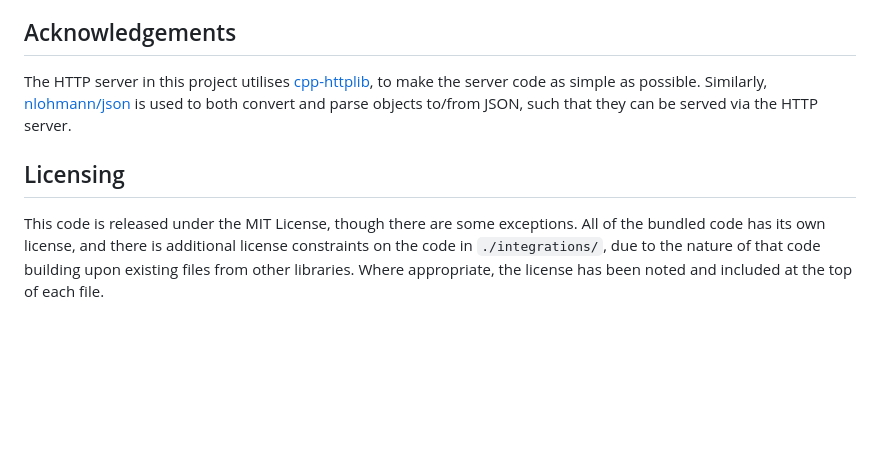
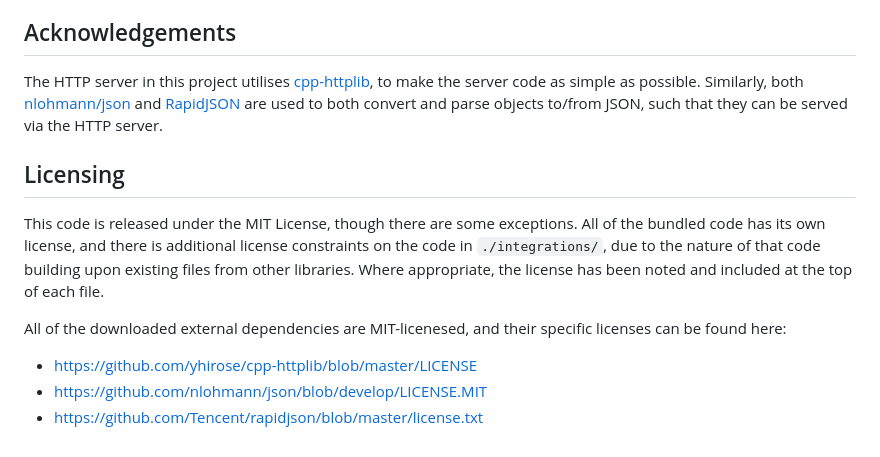
Before and after one commit to CrossR/HepEVD, a Markdown page: README.md, the part around the change. Drawn GitHub-style; blank space fills up the shorter version.

```diff
--- a/README.md
+++ b/README.md
@@ -124,7 +124,8 @@ a web-based event display trivially works remotely, if you use SSH forwarding.
 
 The HTTP server in this project utilises
 [cpp-httplib](https://github.com/yhirose/cpp-httplib), to make the server code as simple
-as possible. Similarly, [nlohmann/json](https://github.com/nlohmann/json) is used to both
+as possible. Similarly, both [nlohmann/json](https://github.com/nlohmann/json) and
+[RapidJSON](https://github.com/Tencent/rapidjson) are used to both
 convert and parse objects to/from JSON, such that they can be served via the HTTP server.
 
 ## Licensing
@@ -134,3 +135,10 @@ All of the bundled code has its own license, and there is additional license con
 on the code in `./integrations/`, due to the nature of that code building upon existing
 files from other libraries. Where appropriate, the license has been noted and included
 at the top of each file.
+
+All of the downloaded external dependencies are MIT-licenesed, and their specific
+licenses can be found here:
+
+ - https://github.com/yhirose/cpp-httplib/blob/master/LICENSE
+ - https://github.com/nlohmann/json/blob/develop/LICENSE.MIT
+ - https://github.com/Tencent/rapidjson/blob/master/license.txt
```
